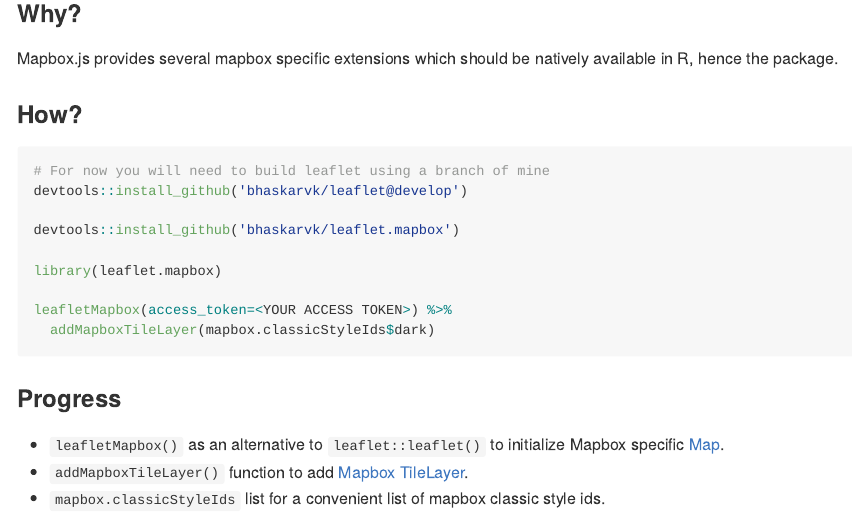
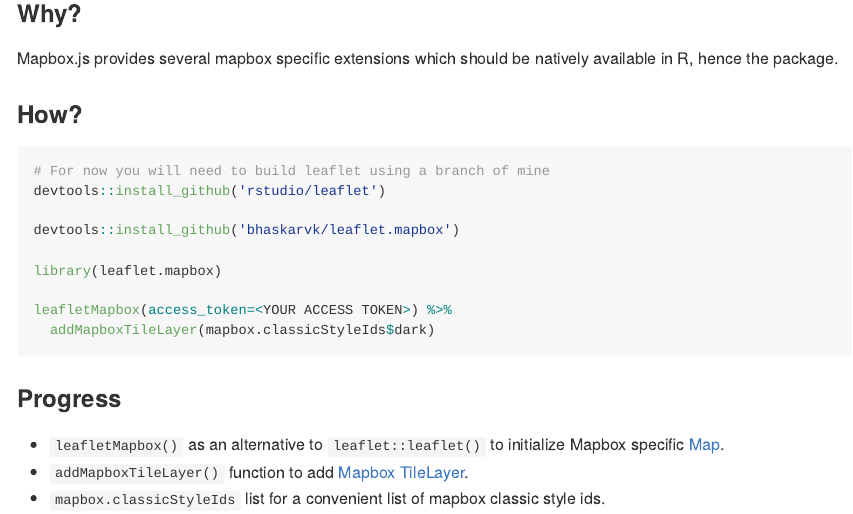
Before and after one commit to bhaskarvk/leaflet.mapbox, an R Markdown document (README.Rmd): the page in a window 1100 px wide, from 130 px down. The pictures show the output file README.md that the author committed with the source, drawn offline in the style of GitHub.

Commit message:
rstudio/leaflet master now has changes this package depends on

````diff
--- a/README.Rmd
+++ b/README.Rmd
@@ -14,7 +14,7 @@
 
 ```{r, eval=FALSE}
 # For now you will need to build leaflet using a branch of mine
-devtools::install_github('bhaskarvk/leaflet@develop')
+devtools::install_github('rstudio/leaflet')
 
 devtools::install_github('bhaskarvk/leaflet.mapbox')
 
````
Also changed, not shown: README.md, 1 other file.
